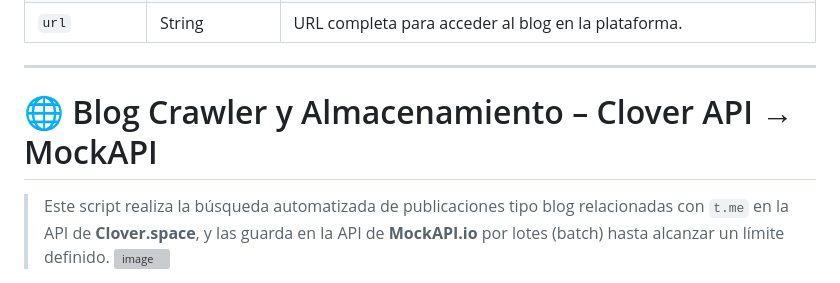
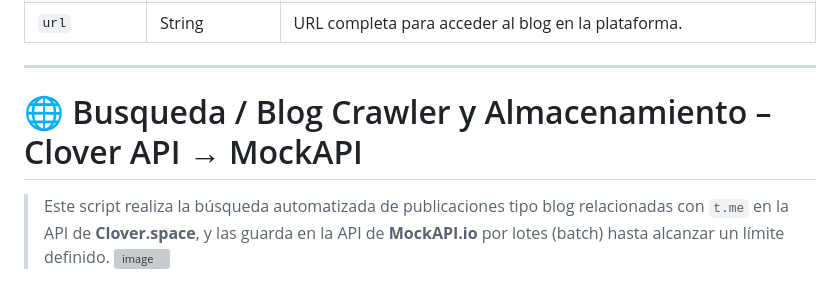
Before and after one commit to AvastrOficial/Clover.space-Api, a Markdown page: README.md, the part around the change. GitHub-like rendering; grey boxes are pictures that could not be loaded.

```diff
--- a/README.md
+++ b/README.md
@@ -232,7 +232,7 @@ async function fetchAllBlogs(apiUrl, pageToken = '', collectedBlogs = []) {
 
 ---
 
-# 🌐 Blog Crawler y Almacenamiento – Clover API → MockAPI
+# 🌐 Busqueda / Blog Crawler y Almacenamiento – Clover API → MockAPI
 > Este script realiza la búsqueda automatizada de publicaciones tipo blog relacionadas con `t.me` en la API de **Clover.space**, y las guarda en la API de **MockAPI.io** por lotes (batch) hasta alcanzar un límite definido.
 ![image](https://github.com/user-attachments/assets/42eb5db6-80a9-490c-9c64-6b5747981645)
 
```
